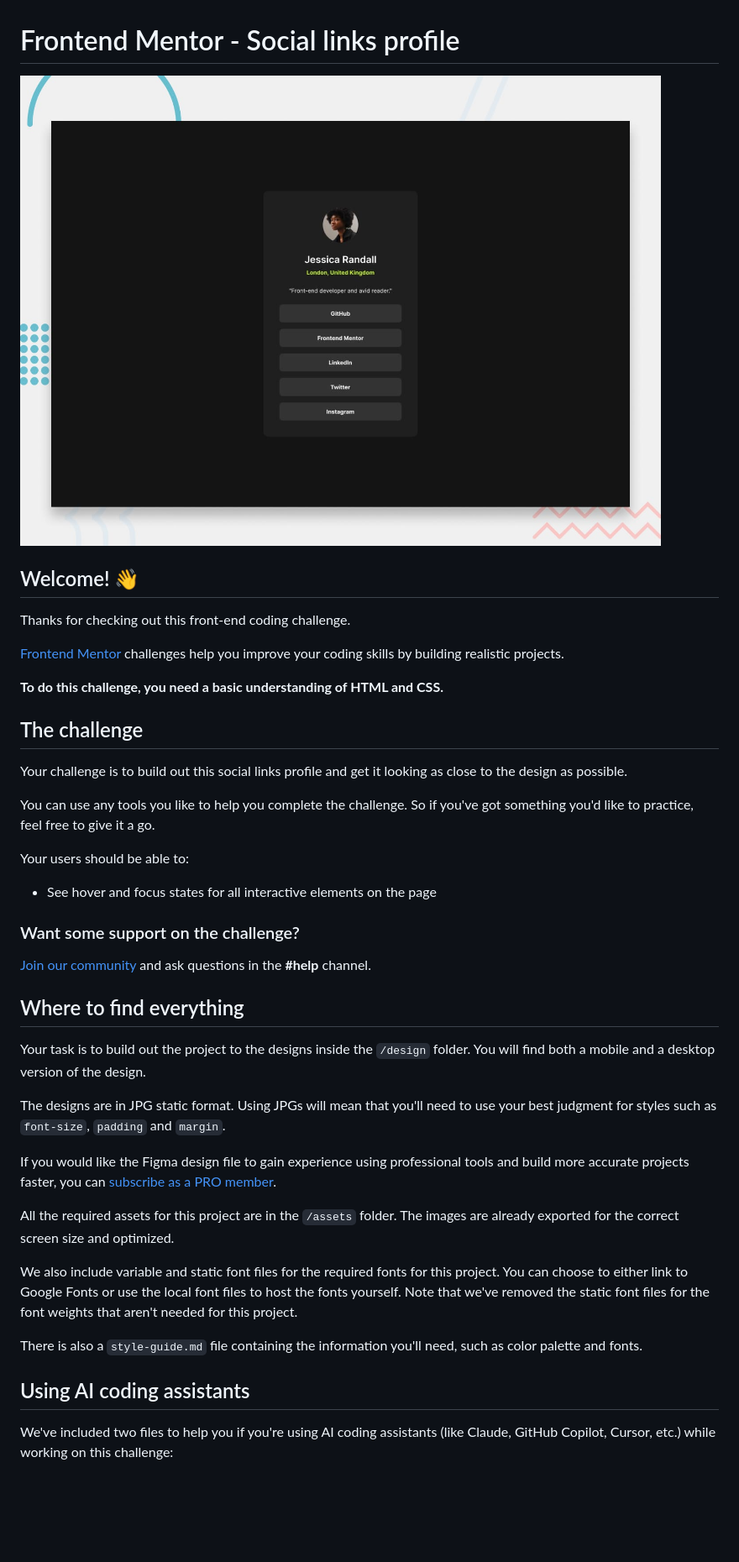
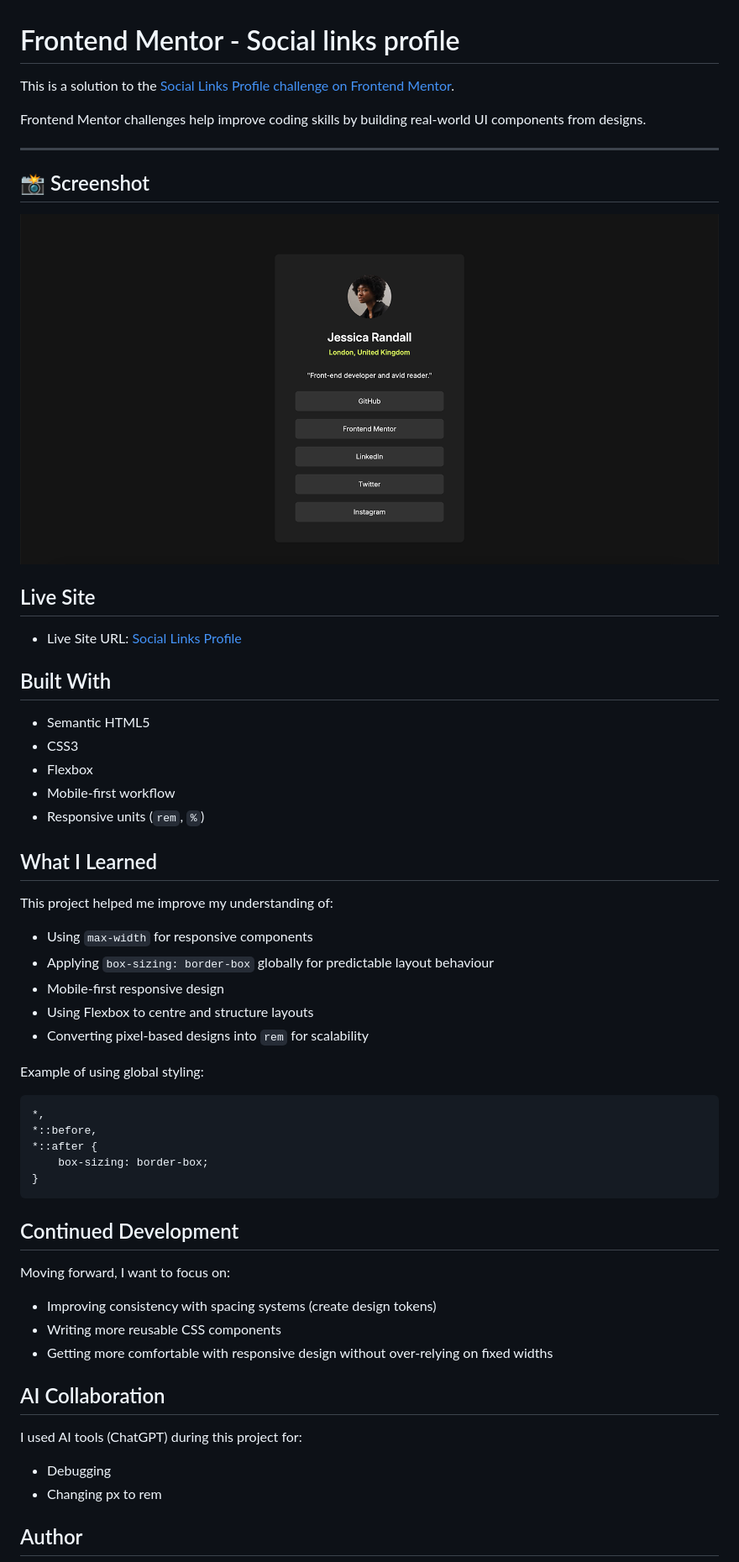
Before and after one commit to mxria-a/social-links-profile, a Markdown page: README.md, the part around one of its changes. Shown at 84% size. Drawn GitHub-style; pictures changed too: assets/images/Screenshot of my page.png (added); blank space fills up the shorter version.

````diff
--- a/README.md
+++ b/README.md
@@ -1,44 +1,61 @@
 # Frontend Mentor - Social links profile
 
-![Design preview for the Social links profile coding challenge](./preview.jpg)
+This is a solution to the [Social Links Profile challenge on Frontend Mentor](http://frontendmentor.io/challenges/social-links-profile-UG32l9m6dQ).
 
-## Welcome! 👋
+Frontend Mentor challenges help improve coding skills by building real-world UI components from designs.
 
-Thanks for checking out this front-end coding challenge.
+---
 
-[Frontend Mentor](https://www.frontendmentor.io) challenges help you improve your coding skills by building realistic projects.
+## 📸 Screenshot
 
-**To do this challenge, you need a basic understanding of HTML and CSS.**
+![Design preview for the Social links profile](./assets/images/Screenshot%20of%20my%20page.png)
 
-## The challenge
+## Live Site
 
-Your challenge is to build out this social links profile and get it looking as close to the design as possible.
+- Live Site URL: [Social Links Profile](https://social-links-profile-delta-two.vercel.app/)
 
-You can use any tools you like to help you complete the challenge. So if you've got something you'd like to practice, feel free to give it a go.
+## Built With
 
-Your users should be able to:
+- Semantic HTML5
+- CSS3
+- Flexbox
+- Mobile-first workflow
+- Responsive units (`rem`, `%`)
 
-- See hover and focus states for all interactive elements on the page
+## What I Learned
 
-### Want some support on the challenge?
+This project helped me improve my understanding of:
 
-[Join our community](https://www.frontendmentor.io/community) and ask questions in the **#help** channel.
+- Using `max-width` for responsive components
+- Applying `box-sizing: border-box` globally for predictable layout behaviour
+- Mobile-first responsive design
+- Using Flexbox to centre and structure layouts
+- Converting pixel-based designs into `rem` for scalability
 
-## Where to find everything
+Example of using global styling:
 
-Your task is to build out the project to the designs inside the `/design` folder. You will find both a mobile and a desktop version of the design.
+```css
+*,
+*::before,
+*::after {
+    box-sizing: border-box;
+}
+```
 
-The designs are in JPG static format. Using JPGs will mean that you'll need to use your best judgment for styles such as `font-size`, `padding` and `margin`.
+## Continued Development
 
-If you would like the Figma design file to gain experience using professional tools and build more accurate projects faster, you can [subscribe as a PRO member](https://www.frontendmentor.io/pro).
+Moving forward, I want to focus on:
 
-All the required assets for this project are in the `/assets` folder. The images are already exported for the correct screen size and optimized.
+- Improving consistency with spacing systems (create design tokens)
+- Writing more reusable CSS components
+- Getting more comfortable with responsive design without over-relying on fixed widths
 
-We also include variable and static font files for the required fonts for this project. You can choose to either link to Google Fonts or use the local font files to host the fonts yourself. Note that we've removed the static font files for the font weights that aren't needed for this project.
+## AI Collaboration
 
-There is also a `style-guide.md` file containing the information you'll need, such as color palette and fonts.
+I used AI tools (ChatGPT) during this project for:
 
-## Using AI coding assistants
+- Debugging
+- Changing px to rem
 
-We've included two files to help you if you're using AI coding assistants (like Claude, GitHub Copilot, Cursor, etc.) while working on this challenge:
+## Author
 
````
Also changed, not shown: other parts of README.md (+2 -62 lines).
